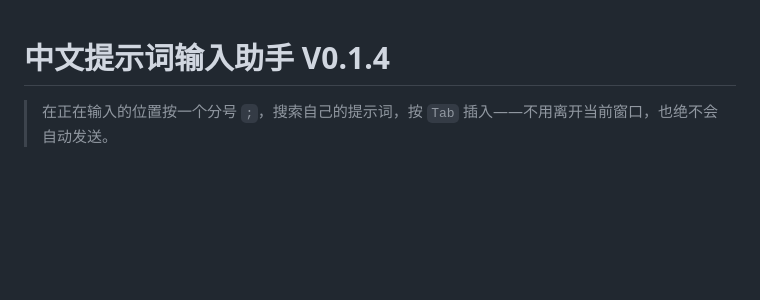
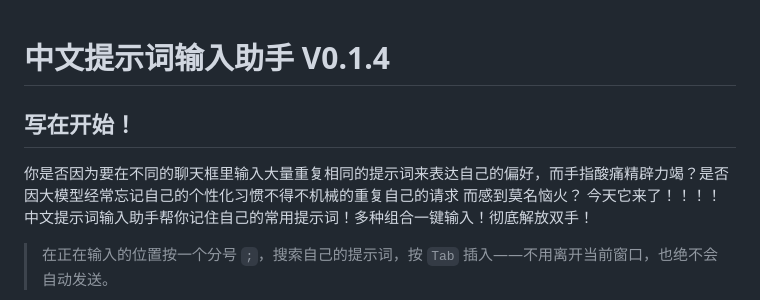
Before and after one commit to Richen7418/prompt-input-assistant, a Markdown page: README.md, the part around one of its changes. Rendered like a GitHub page; blank space fills up the shorter version.

Commit message:
Add introduction and functionality details to README
Added an introduction section explaining the purpose and functionality of the Chinese prompt input assistant, highlighting its benefits for users.

```diff
--- a/README.md
+++ b/README.md
@@ -1,4 +1,7 @@
 # 中文提示词输入助手 V0.1.4
+
+## 写在开始！
+你是否因为要在不同的聊天框里输入大量重复相同的提示词来表达自己的偏好，而手指酸痛精辟力竭？是否因大模型经常忘记自己的个性化习惯不得不机械的重复自己的请求 而感到莫名恼火？ 今天它来了！！！！ 中文提示词输入助手帮你记住自己的常用提示词！多种组合一键输入！彻底解放双手！
 
 > 在正在输入的位置按一个分号 `;`，搜索自己的提示词，按 `Tab` 插入——不用离开当前窗口，也绝不会自动发送。
 
```
Also changed, not shown: other parts of README.md (+2 -1 lines).
